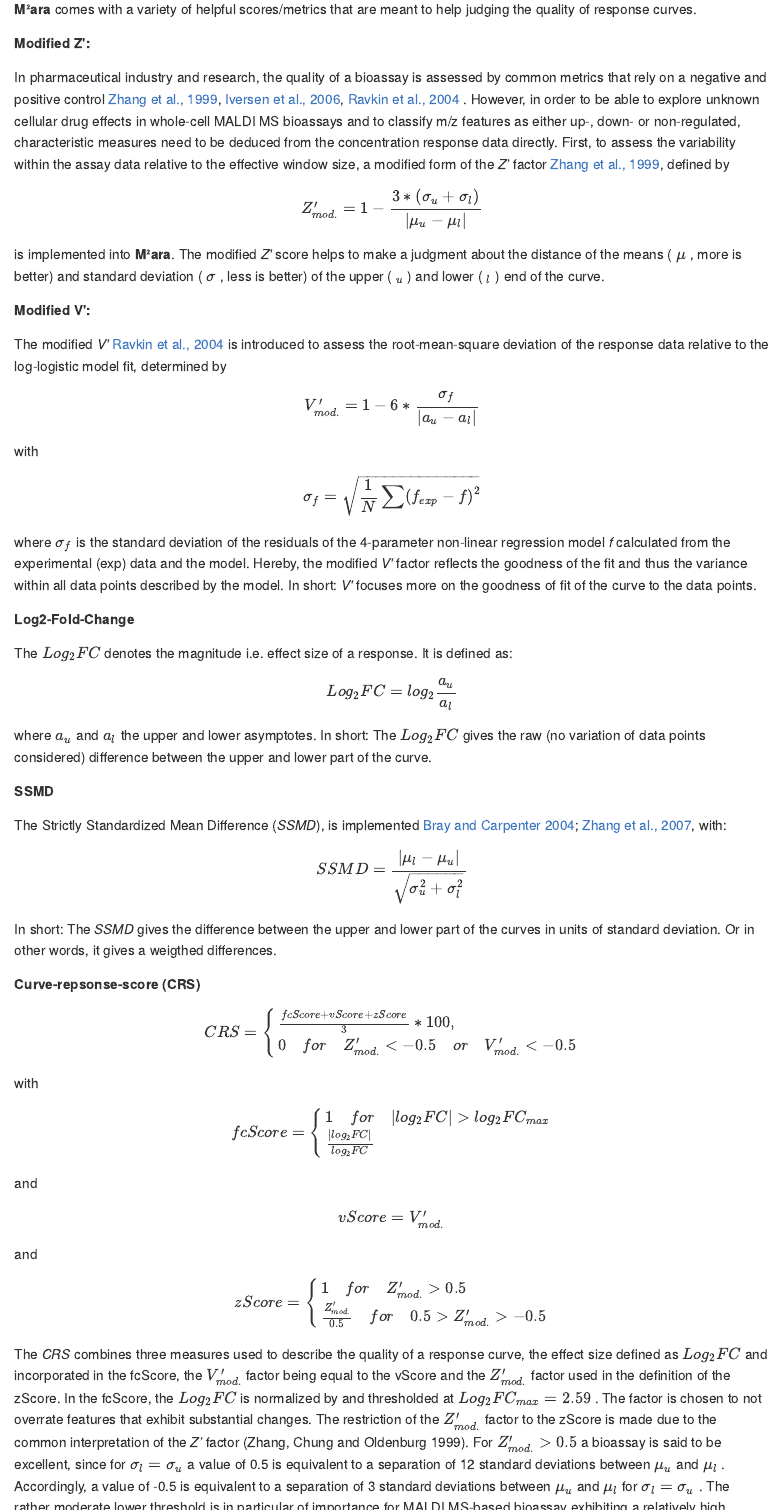
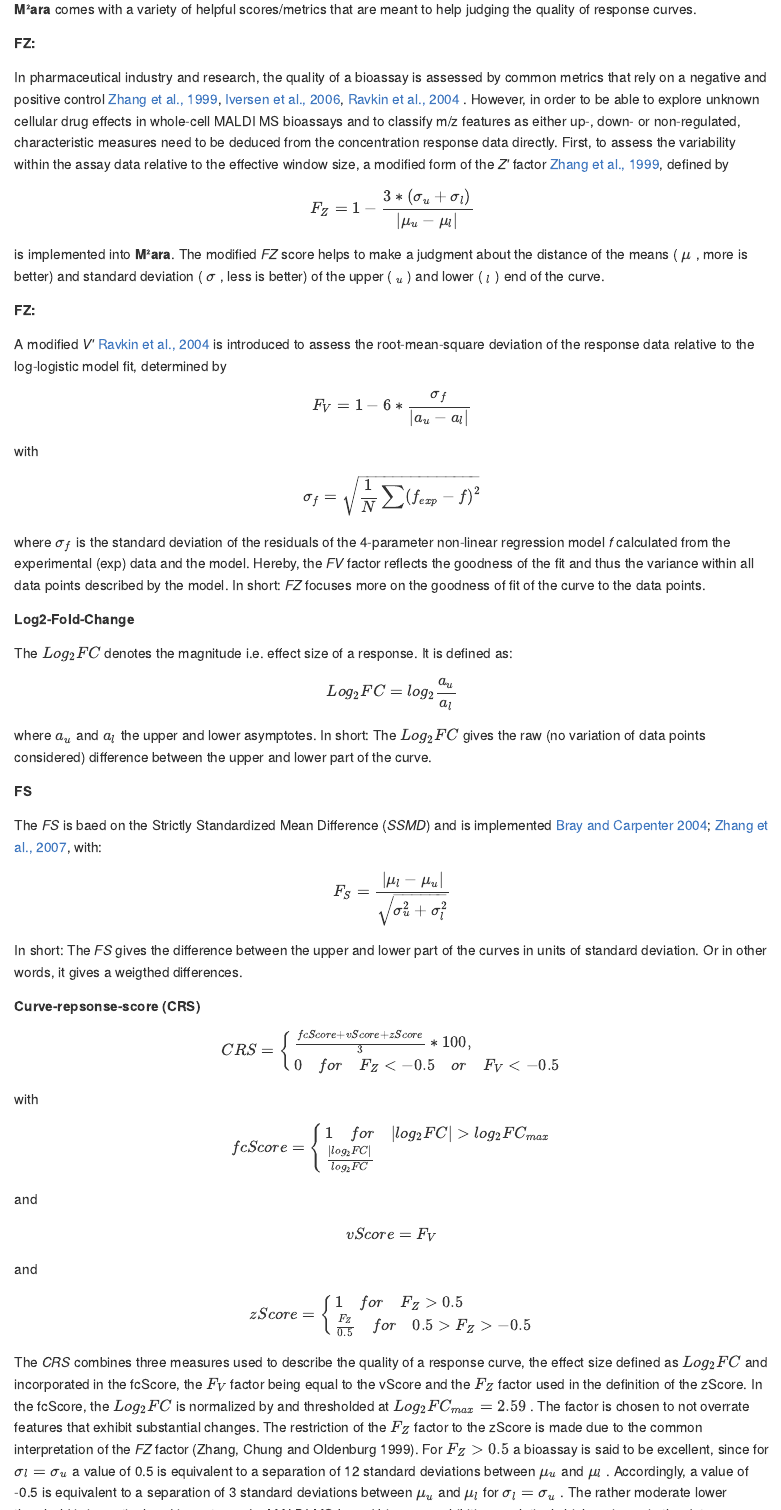
Before and after one commit to CeMOS-Mannheim/M2ara, an R Markdown document (manual.Rmd): the page in a window 1100 px wide, from 5120 px down, and a second part further down, joined at a grey line. The pictures show the output file manual.md that the author committed with the source, drawn offline in the style of GitHub.

Commit message:
rename metrics (#4)
* clean up lasso experiment remnants

* sync package loading with req.txt file

* clean up redudant code to check and install packages

* update dockerfile to fix config errors when building

* set up tests for mzML and Bruker file loading

* clean up main directory

* activate GHA caching

* fix `zoo` dependency problem

* remove browser() for debugging pca plots.

* update actions/cache to v4.0.2

* update GHA to use versions instead of hashes

* add tests to GHA

* add test that checks if processing was sucessful

* set smoothHalfWindowSize to a more reasonable value

* remove devtools and use pak instead

* update metrics naming (mod Z' -> FZ, mod V' -> FV, SSMD -> FS

```diff
--- a/manual.Rmd
+++ b/manual.Rmd
@@ -147,22 +147,22 @@ Below the two plots the peak table is shown. Here all found signals as well as a
 
 **M²ara** comes with a variety of helpful scores/metrics that are meant to help judging the quality of response curves.
 
-##### Modified Z':
+##### FZ:
 
-In pharmaceutical industry and research, the quality of a bioassay is assessed by common metrics that rely on a negative and positive control [Zhang et al., 1999](https://pubmed.ncbi.nlm.nih.gov/10838414/), [Iversen et al., 2006](https://doi.org/10.1177/1087057105285610), [Ravkin et al., 2004](http://www.ravkin.net/articles/5322-7.pdf) . However, in order to be able to explore unknown cellular drug effects in whole-cell MALDI MS bioassays and to classify m/z features as either up-, down- or non-regulated, characteristic measures need to be deduced from the concentration response data directly. First, to assess the variability within the assay data relative to the effective window size, a modified form of the *Z’* factor [Zhang et al., 1999](https://pubmed.ncbi.nlm.nih.gov/10838414/), defined by
+In pharmaceutical industry and research, the quality of a bioassay is assessed by common metrics that rely on a negative and positive control [Zhang et al., 1999](https://pubmed.ncbi.nlm.nih.gov/10838414/), [Iversen et al., 2006](https://doi.org/10.1177/1087057105285610), [Ravkin et al., 2004](http://www.ravkin.net/articles/5322-7.pdf) . However, in order to be able to explore unknown cellular drug effects in whole-cell MALDI MS bioassays and to classify m/z features as either up-, down- or non-regulated, characteristic measures need to be deduced from the concentration response data directly. First, to assess the variability within the assay data relative to the effective window size, a modified form of the *Z'* factor [Zhang et al., 1999](https://pubmed.ncbi.nlm.nih.gov/10838414/), defined by
 
 $$
-Z'_{mod.} = 1-\frac{3*(\sigma_u+\sigma_l)}{|\mu_u-\mu_l|}
+F_{Z} = 1-\frac{3*(\sigma_u+\sigma_l)}{|\mu_u-\mu_l|}
 $$
 
-is implemented into **M²ara**. The modified *Z'* score helps to make a judgment about the distance of the means ( $\mu$ , more is better) and standard deviation ( $\sigma$ , less is better) of the upper ( $_u$ ) and lower ( $_l$ ) end of the curve.
+is implemented into **M²ara**. The modified *FZ* score helps to make a judgment about the distance of the means ( $\mu$ , more is better) and standard deviation ( $\sigma$ , less is better) of the upper ( $_u$ ) and lower ( $_l$ ) end of the curve.
 
-##### Modified V':
+##### FZ:
 
-The modified *V'* [Ravkin et al., 2004](http://www.ravkin.net/articles/5322-7.pdf) is introduced to assess the root-mean-square deviation of the response data relative to the log-logistic model fit, determined by
+A modified *V'* [Ravkin et al., 2004](http://www.ravkin.net/articles/5322-7.pdf) is introduced to assess the root-mean-square deviation of the response data relative to the log-logistic model fit, determined by
 
 $$
-V'_{mod.}=1-6*\frac{\sigma_f}{|a_u-a_l|}
+F_{V}=1-6*\frac{\sigma_f}{|a_u-a_l|}
 $$
 
 with
@@ -171,8 +171,8 @@ $$
 \sigma_f=\sqrt{\frac{1}{N}\sum(f_{exp}-f)^2}
 $$
 
-where $\sigma_f$ is the standard deviation of the residuals of the 4-parameter non-linear regression model *f* calculated from the experimental (exp) data and the model. Hereby, the modified *V'* factor reflects the goodness of the fit and thus the variance within all data points described by the model.
-In short: *V'* focuses more on the goodness of fit of the curve to the data points.
+where $\sigma_f$ is the standard deviation of the residuals of the 4-parameter non-linear regression model *f* calculated from the experimental (exp) data and the model. Hereby, the *FV* factor reflects the goodness of the fit and thus the variance within all data points described by the model.
+In short: *FZ* focuses more on the goodness of fit of the curve to the data points.
 
 ##### Log2-Fold-Change
 
@@ -185,22 +185,22 @@ $$
 where $a_u$ and $a_l$ the upper and lower asymptotes.
 In short: The $Log_2FC$ gives the raw (no variation of data points considered) difference between the upper and lower part of the curve.
 
-##### SSMD
+##### FS
 
-The Strictly Standardized Mean Difference (*SSMD*), is implemented [Bray and Carpenter 2004](https://pubmed.ncbi.nlm.nih.gov/23469374/); [Zhang et al., 2007](https://doi.org/10.1016/j.ygeno.2006.12.014), with:
+The *FS* is baed on the Strictly Standardized Mean Difference (*SSMD*) and is implemented [Bray and Carpenter 2004](https://pubmed.ncbi.nlm.nih.gov/23469374/); [Zhang et al., 2007](https://doi.org/10.1016/j.ygeno.2006.12.014), with:
 
 $$
-SSMD = \frac{|\mu_l-\mu_u|}{\sqrt{\sigma^2_u+\sigma^2_l}}
+F_S = \frac{|\mu_l-\mu_u|}{\sqrt{\sigma^2_u+\sigma^2_l}}
 $$
 
-In short: The *SSMD* gives the difference between the upper and lower part of the curves in units of standard deviation. Or in other words, it gives a weigthed differences.
+In short: The *FS* gives the difference between the upper and lower part of the curves in units of standard deviation. Or in other words, it gives a weigthed differences.
 
 ##### Curve-repsonse-score (CRS)
 
 $$CRS=
 \begin{cases}
 \frac{fcScore+vScore+zScore}{3}*100,\\
-0 \quad for \quad Z'_{mod.}<-0.5 \quad or \quad V'_{mod.}<-0.5
+0 \quad for \quad F_{Z}<-0.5 \quad or \quad F_{V}<-0.5
 \end{cases}$$
 
 with
@@ -213,17 +213,17 @@ $$fcScore=
 
 and
 
-$$vScore=V'_{mod.}$$
+$$vScore=F_{V}$$
 
 and
 
 $$zScore=
 \begin{cases}
-1 \quad for \quad Z'_{mod.}>0.5\\
-\frac{Z'_{mod.}}{0.5} \quad for \quad 0.5 > Z'_{mod.}>-0.5
+1 \quad for \quad F_{Z}>0.5\\
+\frac{F_{Z}}{0.5} \quad for \quad 0.5 > F_{Z}>-0.5
 \end{cases}$$
 
-The *CRS* combines three measures used to describe the quality of a response curve, the effect size defined as $Log_2FC$ and incorporated in the fcScore, the $V'_{mod.}$ factor being equal to the vScore and the $Z'_{mod.}$ factor used in the definition of the zScore. In the fcScore, the $Log_2FC$ is normalized by and thresholded at $Log_2FC_{max}=2.59$ . The factor is chosen to not overrate features that exhibit substantial changes. The restriction of the $Z'_{mod.}$ factor to the zScore is made due to the common interpretation of the *Z’* factor (Zhang, Chung and Oldenburg 1999). For $Z'_{mod.}>0.5$ a bioassay is said to be excellent, since for $\sigma_l=\sigma_u$ a value of 0.5 is equivalent to a separation of 12 standard deviations between $\mu_u$ and $\mu_l$ . Accordingly, a value of -0.5 is equivalent to a separation of 3 standard deviations between  $\mu_u$ and $\mu_l$ for $\sigma_l=\sigma_u$ . The rather moderate lower threshold is in particular of importance for MALDI MS-based bioassay exhibiting a relatively high variance in the data.
+The *CRS* combines three measures used to describe the quality of a response curve, the effect size defined as $Log_2FC$ and incorporated in the fcScore, the $F_{V}$ factor being equal to the vScore and the $F_{Z}$ factor used in the definition of the zScore. In the fcScore, the $Log_2FC$ is normalized by and thresholded at $Log_2FC_{max}=2.59$ . The factor is chosen to not overrate features that exhibit substantial changes. The restriction of the $F_{Z}$ factor to the zScore is made due to the common interpretation of the *FZ* factor (Zhang, Chung and Oldenburg 1999). For $F_{Z}>0.5$ a bioassay is said to be excellent, since for $\sigma_l=\sigma_u$ a value of 0.5 is equivalent to a separation of 12 standard deviations between $\mu_u$ and $\mu_l$ . Accordingly, a value of -0.5 is equivalent to a separation of 3 standard deviations between  $\mu_u$ and $\mu_l$ for $\sigma_l=\sigma_u$ . The rather moderate lower threshold is in particular of importance for MALDI MS-based bioassay exhibiting a relatively high variance in the data.
 
 ### Metrics subtab
 
```
Also changed, not shown: components/mainTab.R (+3 -3 lines), components/server.R (+1 -1 lines), functions/helpers.R (+11 -0 lines), functions/plotFunctions.R (+5 -5 lines), functions/storeResults.R (+8 -0 lines), README.md, figures/logo_resized.png (added), manual.md, manual.Rmd (8 more changed lines), 1 other file.
